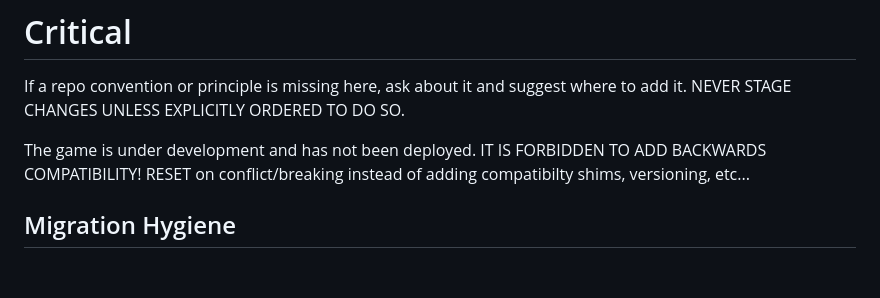
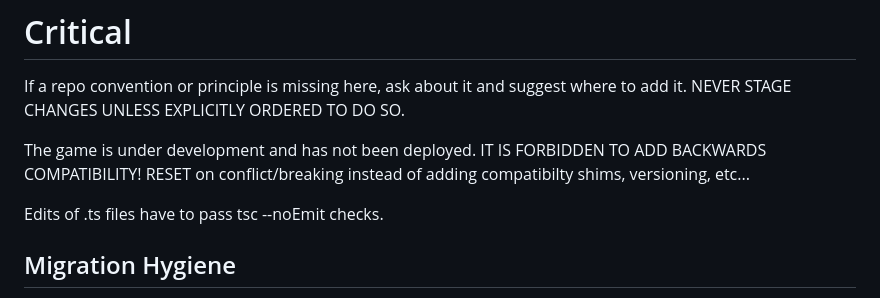
Before and after one commit to TimothyAlexisVass/incrementalist, a Markdown page: AGENTS.md, the part around the change. GitHub-like rendering; blank space fills up the shorter version.

Commit message:
Add tsc instruction

```diff
--- a/AGENTS.md
+++ b/AGENTS.md
@@ -5,6 +5,8 @@ NEVER STAGE CHANGES UNLESS EXPLICITLY ORDERED TO DO SO.
 The game is under development and has not been deployed.
 IT IS FORBIDDEN TO ADD BACKWARDS COMPATIBILITY!
 RESET on conflict/breaking instead of adding compatibilty shims, versioning, etc...
+
+Edits of .ts files have to pass tsc --noEmit checks.
 
 ## Migration Hygiene
 Keep migrations free of middle states. Do not leave create -> alter -> drop, add -> remove, or create -> update chains in `priv/repo/migrations/`; update existing migrations instead, then run `mix ecto.reset && MIX_ENV=test mix ecto.reset`.
```
